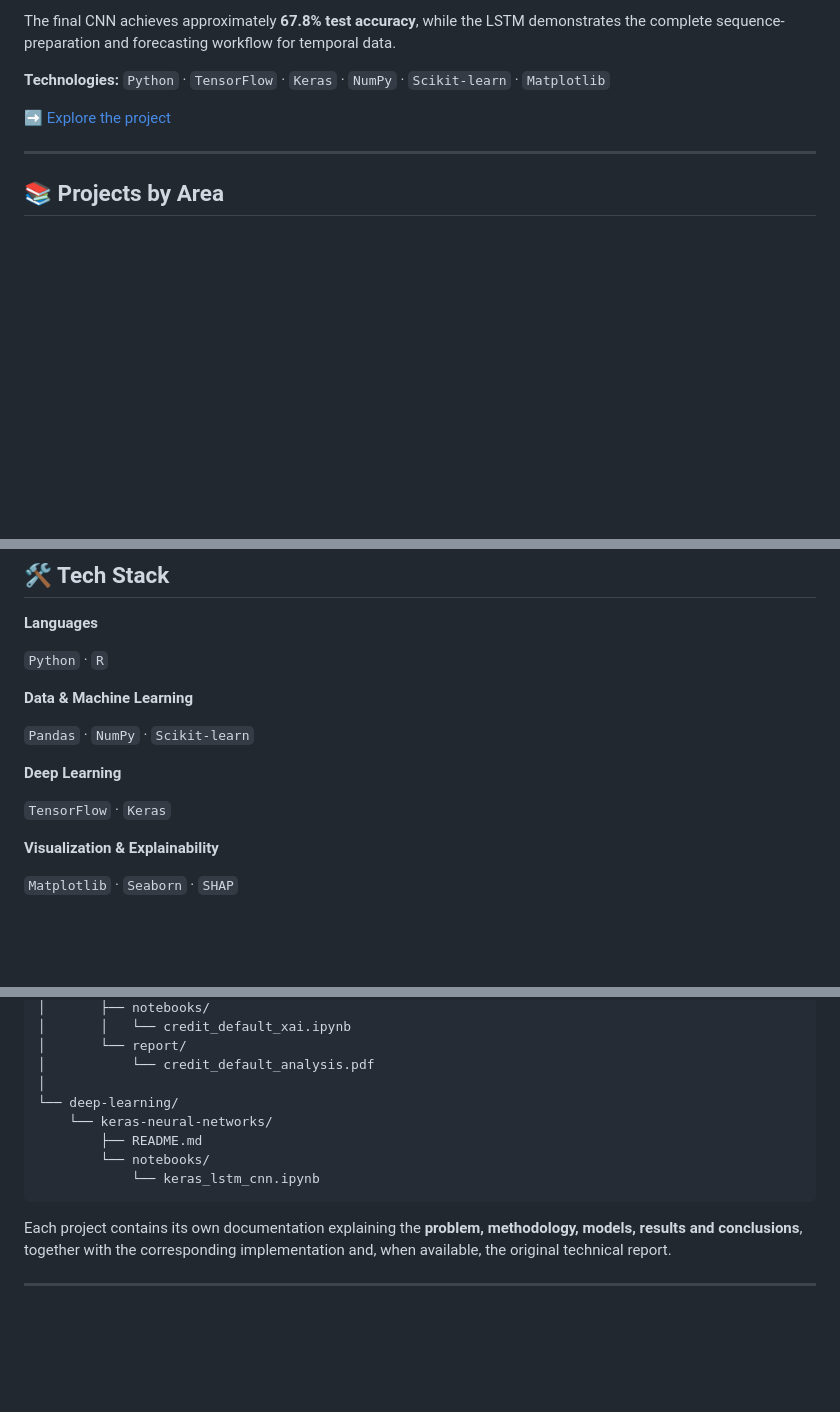
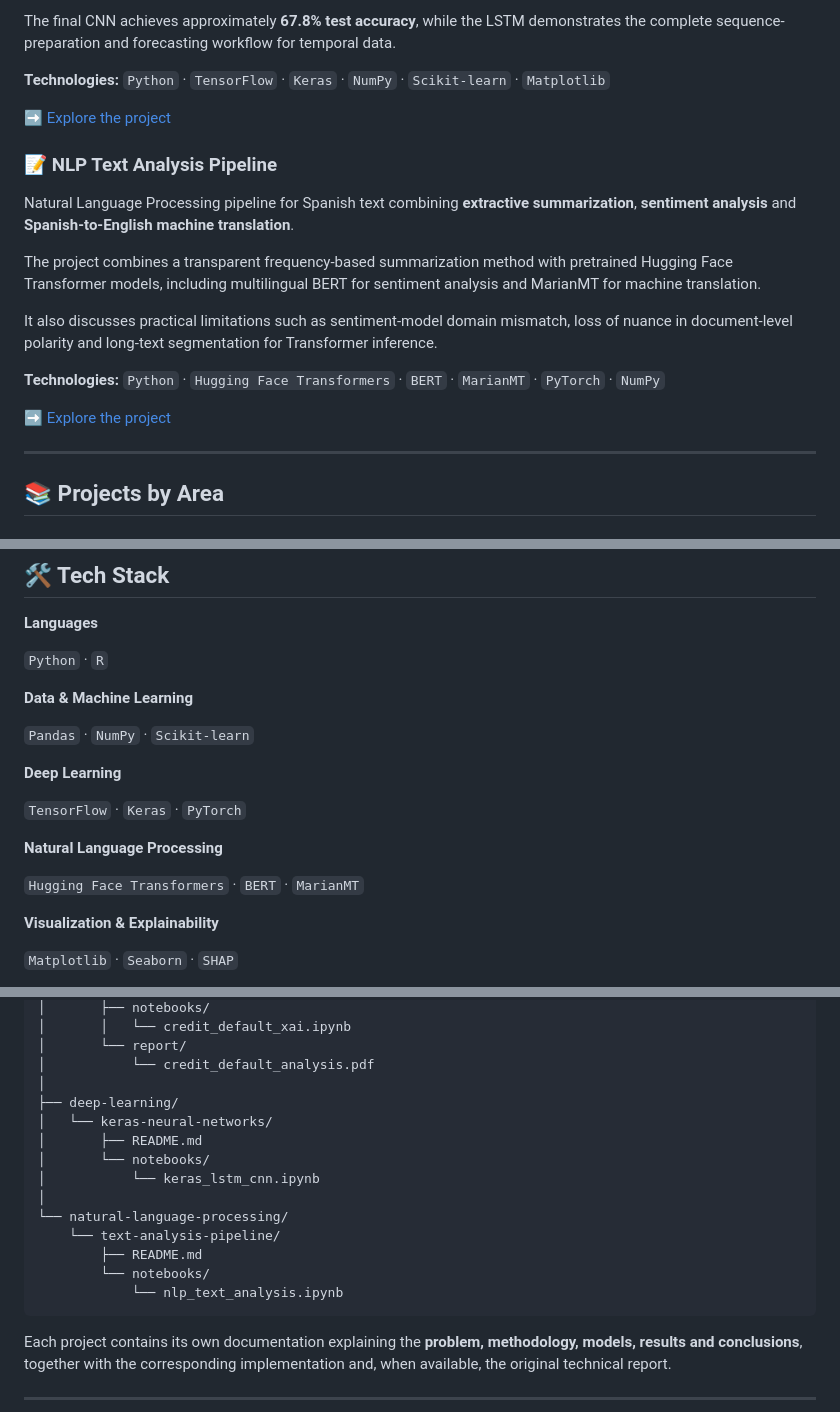
Before and after one commit to hugoblancoiraola-dev/Applied_AI_Master_Portfolio, a Markdown page: README.md, 3 parts joined by grey strips. Drawn GitHub-style; blank space fills up the shorter version.

Commit message:
Add NLP project to portfolio README

````diff
--- a/README.md
+++ b/README.md
@@ -57,6 +57,18 @@ The final CNN achieves approximately **67.8% test accuracy**, while the LSTM dem
 
 ➡️ [Explore the project](./deep-learning/keras-neural-networks/)
 
+### 📝 NLP Text Analysis Pipeline
+
+Natural Language Processing pipeline for Spanish text combining **extractive summarization**, **sentiment analysis** and **Spanish-to-English machine translation**.
+
+The project combines a transparent frequency-based summarization method with pretrained Hugging Face Transformer models, including multilingual BERT for sentiment analysis and MarianMT for machine translation.
+
+It also discusses practical limitations such as sentiment-model domain mismatch, loss of nuance in document-level polarity and long-text segmentation for Transformer inference.
+
+**Technologies:** `Python` · `Hugging Face Transformers` · `BERT` · `MarianMT` · `PyTorch` · `NumPy`
+
+➡️ [Explore the project](./natural-language-processing/text-analysis-pipeline/)
+
 ---
 
 ## 📚 Projects by Area
@@ -114,7 +132,11 @@ Throughout the portfolio, the projects cover topics including:
 
 **Deep Learning**
 
-`TensorFlow` · `Keras`
+`TensorFlow` · `Keras` · `PyTorch`
+
+**Natural Language Processing**
+
+`Hugging Face Transformers` · `BERT` · `MarianMT`
 
 **Visualization & Explainability**
 
@@ -149,11 +171,17 @@ Applied_AI_Master_Portfolio/
 │       └── report/
 │           └── credit_default_analysis.pdf
 │
-└── deep-learning/
-    └── keras-neural-networks/
+├── deep-learning/
+│   └── keras-neural-networks/
+│       ├── README.md
+│       └── notebooks/
+│           └── keras_lstm_cnn.ipynb
+│
+└── natural-language-processing/
+    └── text-analysis-pipeline/
         ├── README.md
         └── notebooks/
-            └── keras_lstm_cnn.ipynb
+            └── nlp_text_analysis.ipynb
 ```
 
 Each project contains its own documentation explaining the **problem, methodology, models, results and conclusions**, together with the corresponding implementation and, when available, the original technical report.
````
Also changed, not shown: other parts of README.md (+8 -1 lines).
